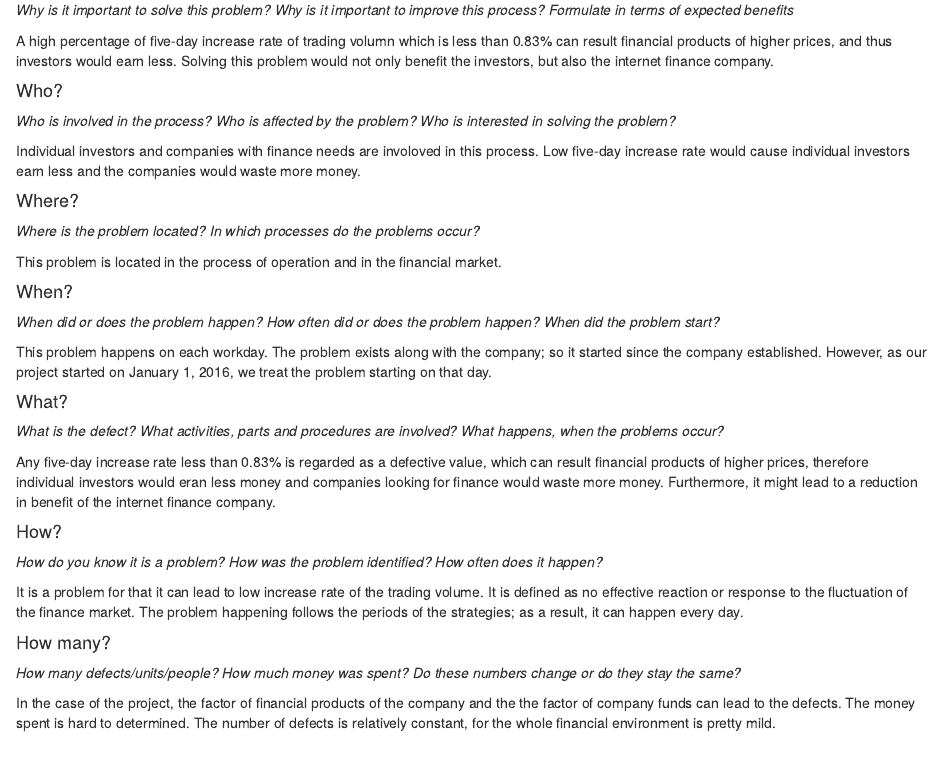
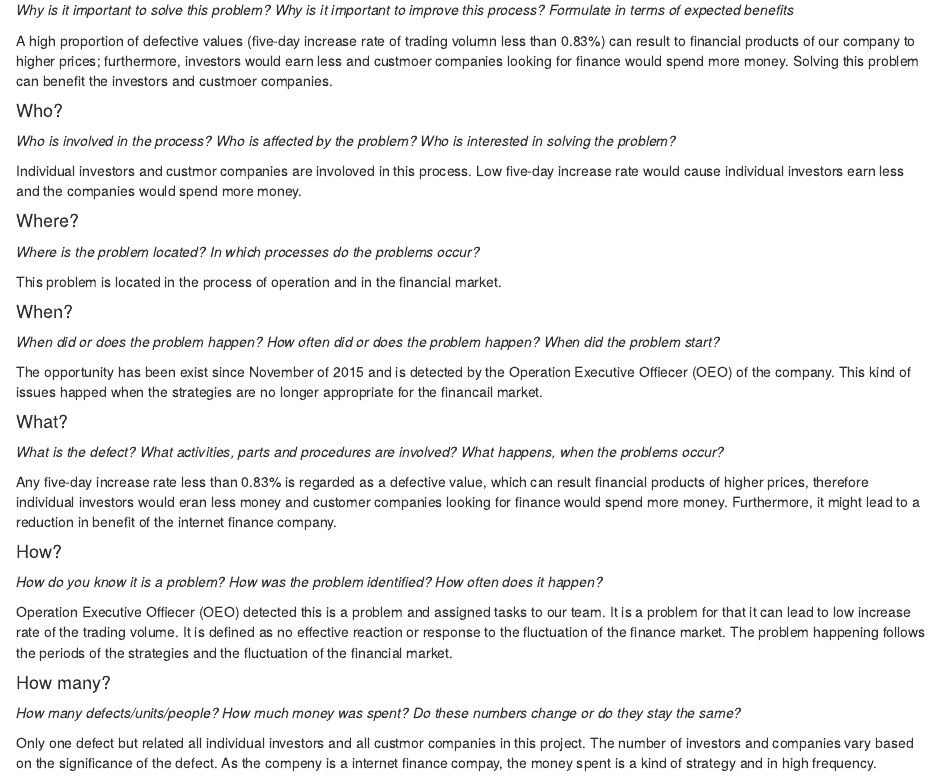
Before and after one commit to Ewen2015/DMAIC, an R Markdown document (Case Study/1-Define/5W2H.Rmd): the page in a window 1100 px wide, from 160 px down. Rendered offline with R 4.5, knitr and Pandoc, with nearby package versions.

Commit message:
Revised "customer companies".

```diff
--- a/Case Study/1-Define/5W2H.Rmd
+++ b/Case Study/1-Define/5W2H.Rmd
@@ -9,13 +9,13 @@ output: html_document
 
 *Why is it important to solve this problem? Why is it important to improve this process? Formulate in terms of expected benefits*
 
-A high percentage of five-day increase rate of trading volumn which is less than 0.83% can result financial products of higher prices, and thus investors would earn less. Solving this problem would not only benefit the investors, but also the internet finance company.
+A high proportion of defective values (five-day increase rate of trading volumn less than 0.83%) can result to financial products of our company to higher prices; furthermore, investors would earn less and custmoer companies looking for finance would spend more money. Solving this problem can benefit the investors and custmoer companies.
 
 #### Who?
 
 *Who is involved in the process? Who is affected by the problem? Who is interested in solving the problem?*
 
-Individual investors and companies with finance needs are involoved in this process. Low five-day increase rate would cause individual investors earn less and the companies would waste more money.
+Individual investors and custmor companies are involoved in this process. Low five-day increase rate would cause individual investors earn less and the companies would spend more money.
 
 #### Where?
 
@@ -27,22 +27,22 @@ This problem is located in the process of operation and in the financial market.
 
 *When did or does the problem happen? How often did or does the problem happen? When did the problem start?*
 
-This problem happens on each workday. The problem exists along with the company; so it started since the company established. However, as our project started on January 1, 2016, we treat the problem starting on that day.
+The opportunity has been exist since November of 2015 and is detected by the Operation Executive Offiecer (OEO) of the company. This kind of issues happed when the strategies are no longer appropriate for the financail market.
 
 #### What?
 
 *What is the defect? What activities, parts and procedures are involved? What happens, when the problems occur?*
 
-Any five-day increase rate less than 0.83% is regarded as a defective value, which can result financial products of higher prices, therefore individual investors would eran less money and companies looking for finance would waste more money. Furthermore, it might lead to a reduction in benefit of the internet finance company.
+Any five-day increase rate less than 0.83% is regarded as a defective value, which can result financial products of higher prices, therefore individual investors would eran less money and customer companies looking for finance would spend more money. Furthermore, it might lead to a reduction in benefit of the internet finance company.
 
 #### How?
 
 *How do you know it is a problem? How was the problem identified? How often does it happen?*
 
-It is a problem for that it can lead to low increase rate of the trading volume. It is defined as no effective reaction or response to the fluctuation of the finance market. The problem happening follows the periods of the strategies; as a result, it can happen every day.
+Operation Executive Offiecer (OEO) detected this is a problem and assigned tasks to our team. It is a problem for that it can lead to low increase rate of the trading volume. It is defined as no effective reaction or response to the fluctuation of the finance market. The problem happening follows the periods of the strategies and the fluctuation of the financial market.
 
 #### How many?
 
 *How many defects/units/people? How much money was spent? Do these numbers change or do they stay the same?*
 
-In the case of the project, the factor of financial products of the company and the the factor of company funds can lead to the defects. The money spent is hard to determined. The number of defects is relatively constant, for the whole financial environment is pretty mild.
+Only one defect but related all individual investors and all custmor companies in this project. The number of investors and companies vary based on the significance of the defect. As the compeny is a internet finance compay, the money spent is a kind of strategy and in high frequency.
```
